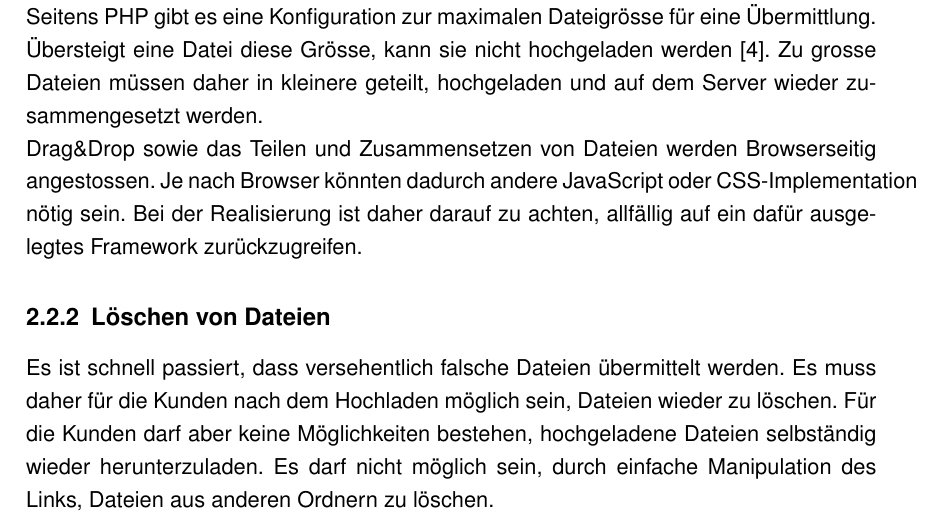
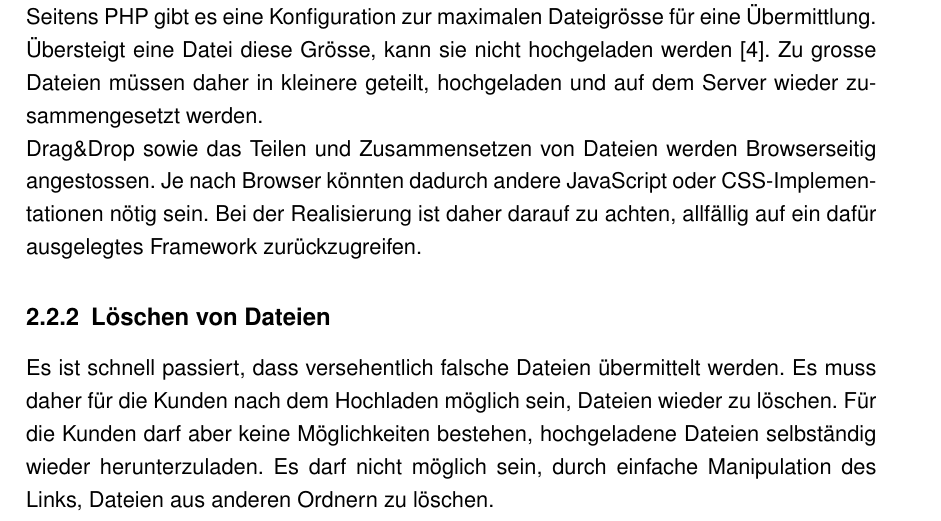
Before and after one commit to ahaenggli/FFHS_SeMa_FileTransfer, a LaTeX thesis (SeMa_Arbeit.tex, which reads content/chapter/spezifikation.tex): part of page 12 of 29 before the commit and part of page 12 of 28 after it, cut so that both start at the same text. Compiled offline with pdfLaTeX.

Commit message:
page breaks

```diff
--- a/content/chapter/spezifikation.tex
+++ b/content/chapter/spezifikation.tex
@@ -34,7 +34,7 @@ Es darf nicht möglich sein, durch einfache Manipulation des Links, andere Ordne
 Seitens PHP gibt es eine Konfiguration zur maximalen Dateigrösse für eine Übermittlung. Übersteigt eine Datei diese Grösse, kann sie nicht hochgeladen werden \cite{PHPpitfalls}.
 Zu grosse Dateien müssen daher in kleinere geteilt, hochgeladen und auf dem Server wieder zusammengesetzt werden.
 \\
-Drag\&Drop sowie das Teilen und Zusammensetzen von Dateien werden Browserseitig angestossen. Je nach Browser könnten dadurch andere JavaScript oder CSS-Implementation nötig sein.
+Drag\&Drop sowie das Teilen und Zusammensetzen von Dateien werden Browserseitig angestossen. Je nach Browser könnten dadurch andere JavaScript oder CSS-Implemen-tationen nötig sein.
 Bei der Realisierung ist daher darauf zu achten, allfällig auf ein dafür ausgelegtes Framework zurückzugreifen.
 
 \subsection{Löschen von Dateien}
```
Also changed, not shown: content/chapter/realisierung.tex (+0 -1 lines), content/chapter/spezifikation.tex (1 more changed lines).
